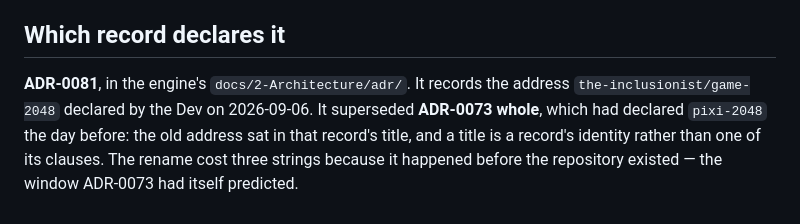
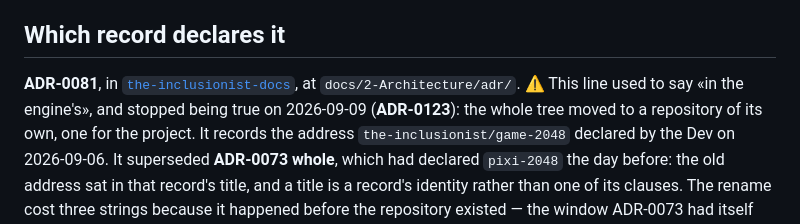
Before and after one commit to the-inclusionist/game-2048, a Markdown page: README.md, the part around the change. Rendered like a GitHub page.

Commit message:
docs: the records moved, and this repository was still sending readers to the engine
📏 The ADR tree left the engine on 2026-09-09 (ADR-0123) for a repository of its own,
`the-inclusionist-docs`. Measured across the catalogue afterwards, five repositories still pointed at the old
address; this is one of them.

⚠️ The half of ADR-0068 §5 that governs THIS repository is untouched — a game has no `adr/` folder and never
will. What changed is where the tree it inherits lives.

Refs ADR-0123, ADR-0068
Co-Authored-By: Claude Opus 5 <noreply@anthropic.com>

```diff
--- a/README.md
+++ b/README.md
@@ -28,7 +28,10 @@ real browser: 222 moves to a stuck board, largest tile 256, HUD in step with the
 
 ## Which record declares it
 
-**ADR-0081**, in the engine's `docs/2-Architecture/adr/`. It records the address `the-inclusionist/game-2048`
+**ADR-0081**, in [`the-inclusionist-docs`](https://github.com/the-inclusionist/the-inclusionist-docs), at
+`docs/2-Architecture/adr/`. ⚠️ This line used to say «in the engine's», and stopped being true on 2026-09-09
+(**ADR-0123**): the whole tree moved to a repository of its own, one for the project. It records the address
+`the-inclusionist/game-2048`
 declared by the Dev on 2026-09-06. It superseded **ADR-0073 whole**, which had declared `pixi-2048` the day
 before: the old address sat in that record's title, and a title is a record's identity rather than one of its
 clauses. The rename cost three strings because it happened before the repository existed — the window
```
